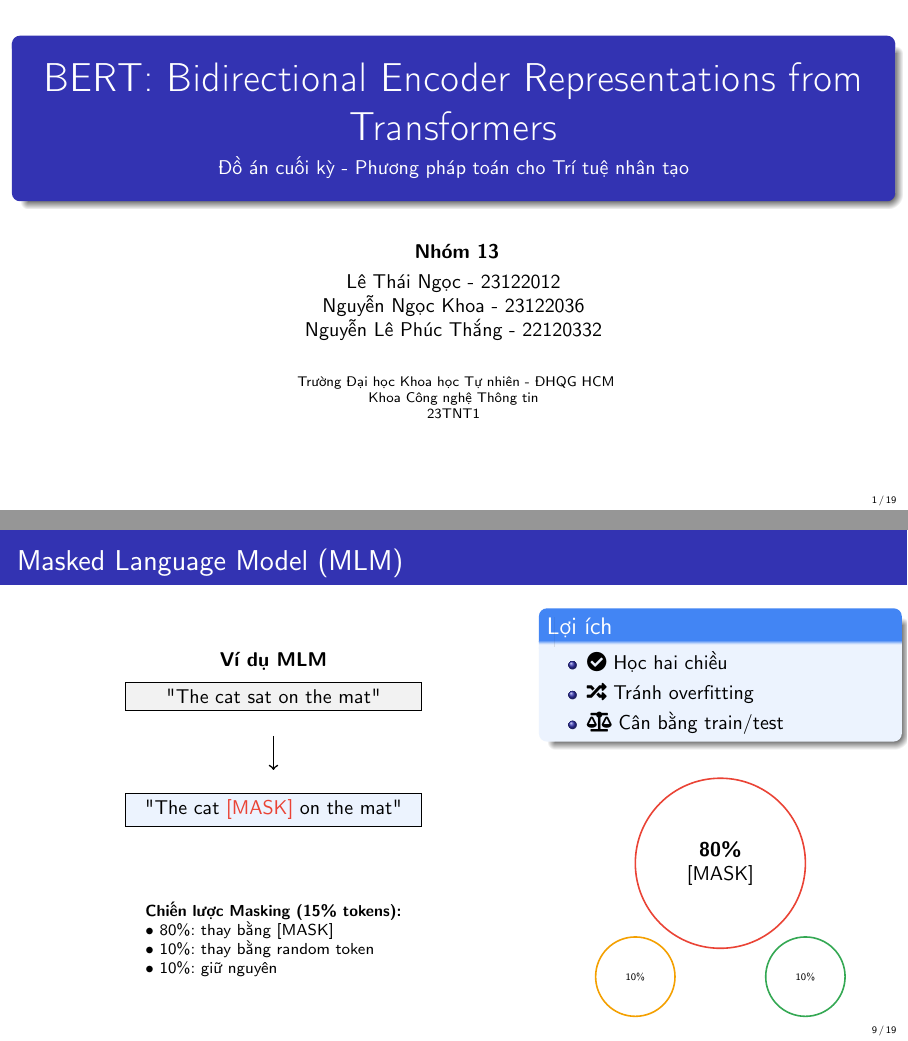
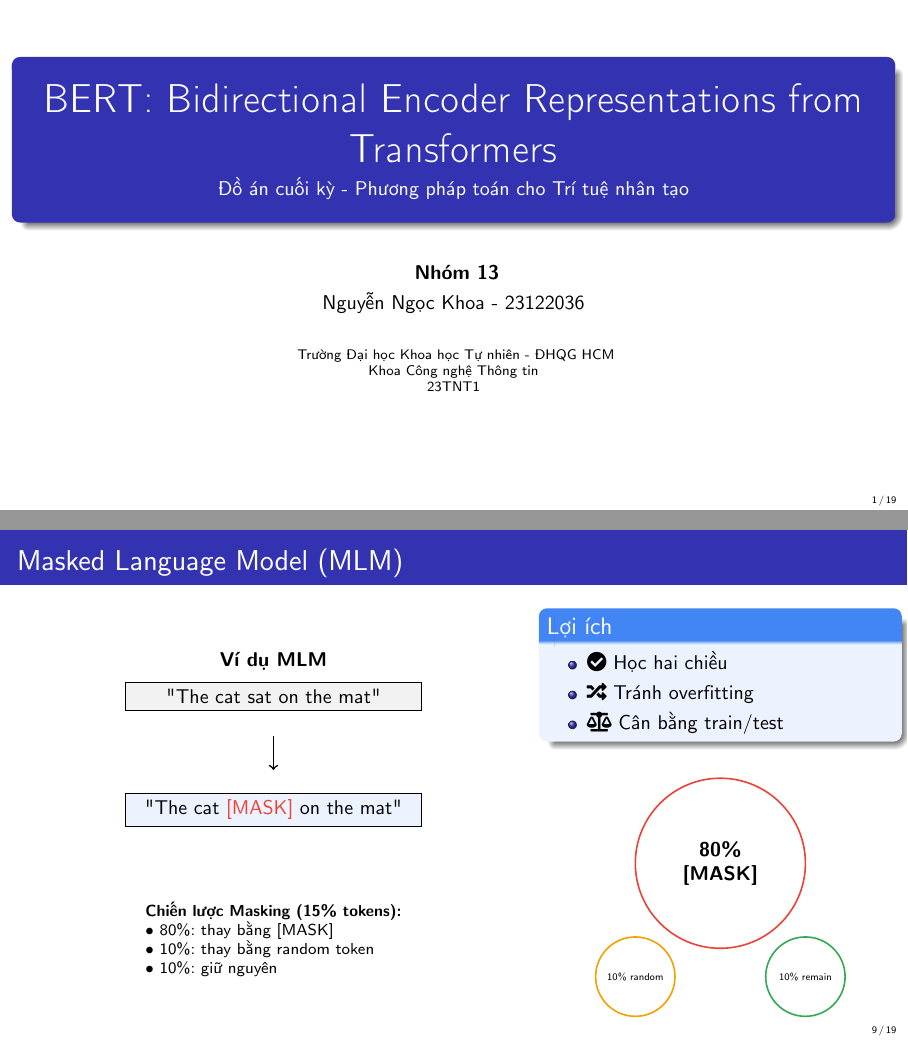
Before and after one commit to khoaoe/HCMUS-MathAI-Final-BERT, LaTeX slides (presentation/presentation.tex): pages 1 and 19 of 29, joined at a grey line. Compiled offline with pdfLaTeX.

Commit message:
Update presentation.tex

```diff
--- a/presentation/presentation.tex
+++ b/presentation/presentation.tex
@@ -46,9 +46,7 @@
 \subtitle{Đồ án cuối kỳ - Phương pháp toán cho Trí tuệ nhân tạo}
 \author[Nhóm 13]{
     \textbf{Nhóm 13}\\[0.3em]
-    Lê Thái Ngọc - 23122012\\
     Nguyễn Ngọc Khoa - 23122036\\
-    Nguyễn Lê Phúc Thắng - 22120332
 }
 \institute{
     Trường Đại học Khoa học Tự nhiên - ĐHQG HCM\\
@@ -491 +489,2 @@ GPT: \textbf{Decoder} only
     \draw[thick, bertorange] (-1.5,-2) circle (0.7cm);
+    \node at (-1.5,-2) {\tiny 10\% random};
@@ -493,5 +491,5 @@ GPT: \textbf{Decoder} only
     \draw[thick, bertgreen] (1.5,-2) circle (0.7cm);
-    \node at (1.5,-2) {\tiny 10\%};
+    \node at (1.5,-2) {\tiny 10\% remain};
 \end{tikzpicture}
 \end{center}
 \end{columns}
```
Also changed, not shown: presentation/presentation.tex (3 more changed lines).
